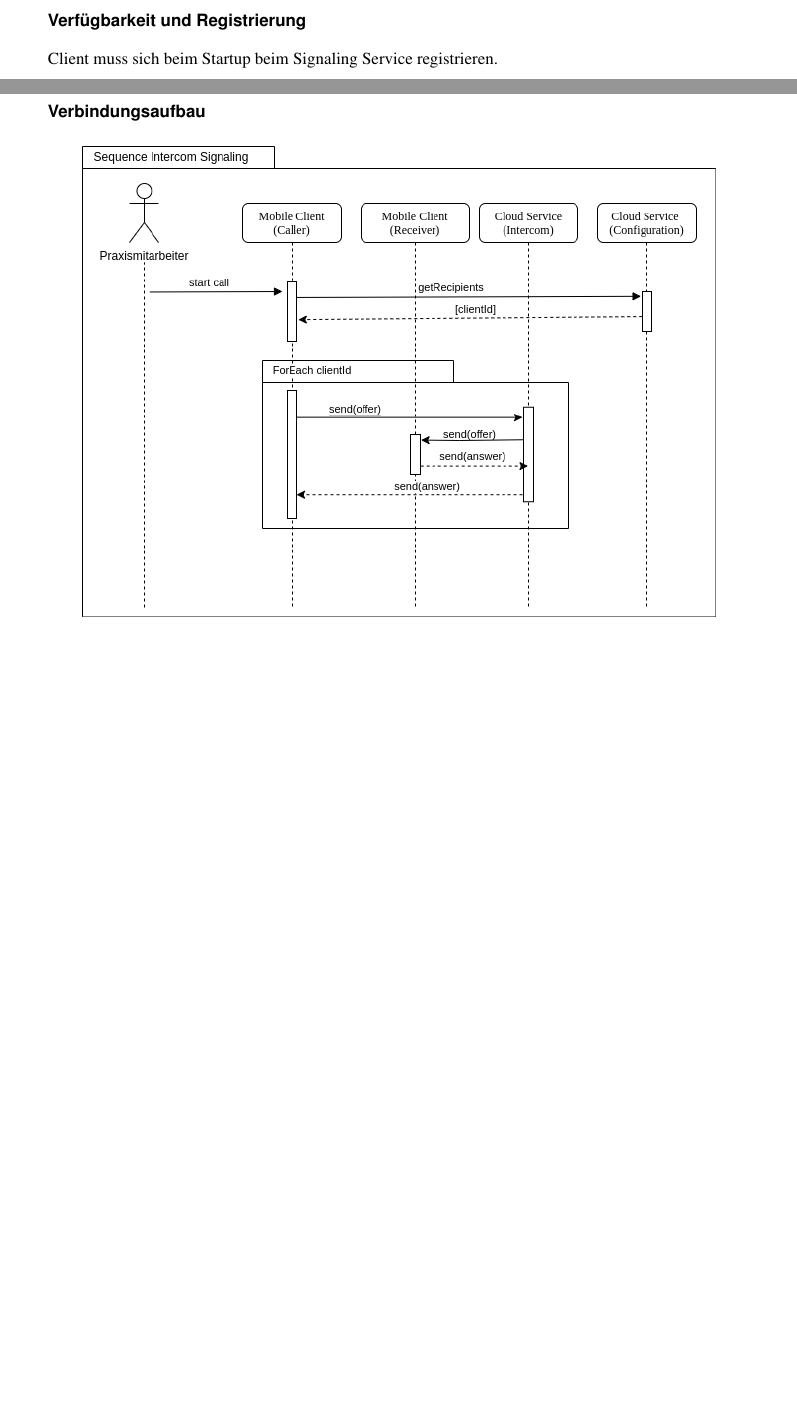
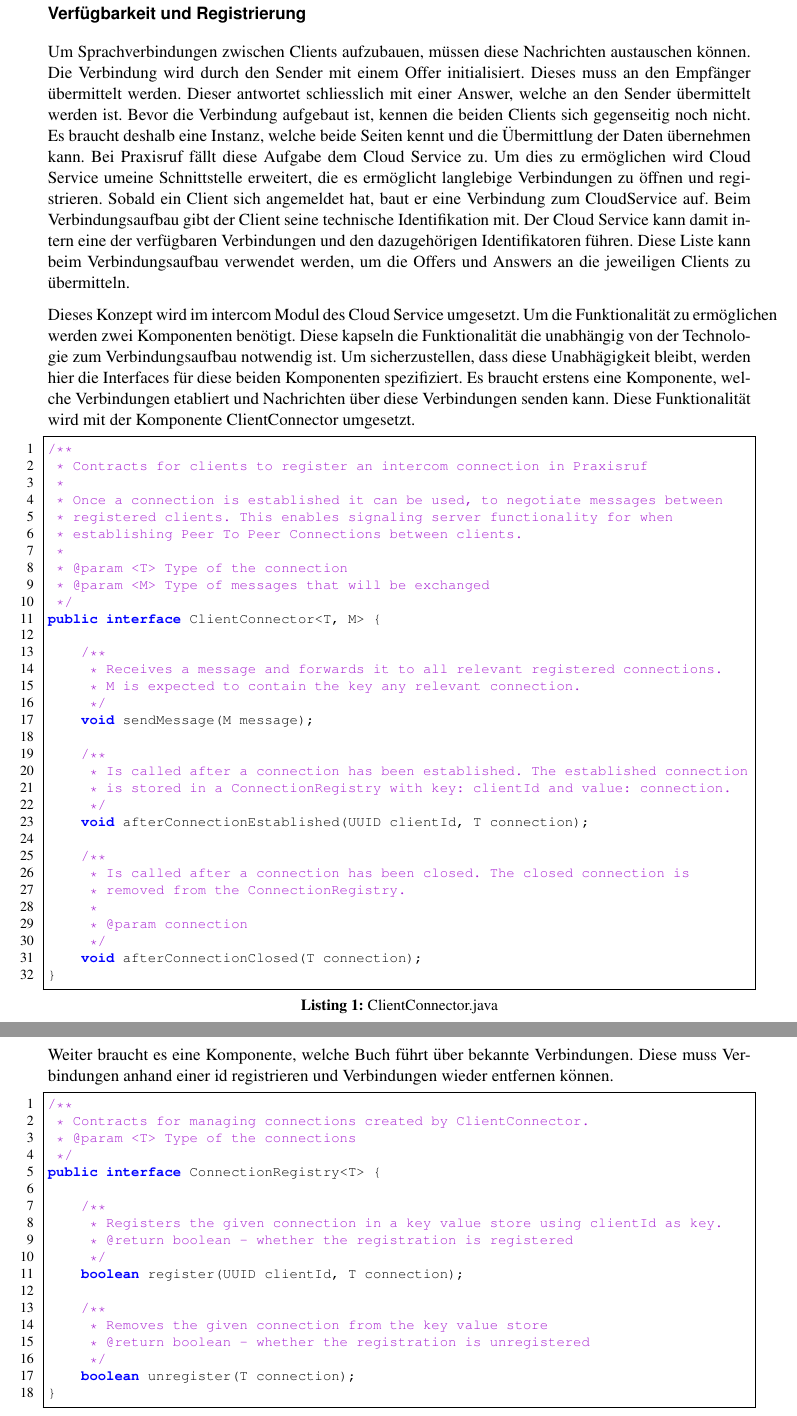
Before and after one commit to jsvilling/IP6_Bachelorarbeit_Bericht_Cloudbasiertes_Praxisrufsystem, a LaTeX document (src/p2p_sprachubertragung_in_praxisrufsystem.tex, which reads src/listings/ClientConnector.java, src/listings/ConnectionRegistry.java, src/sections/05_concept/5.4_concept_intercom.tex): two parts of pages 21 and 22 of 31 before the commit and two parts of pages 22 and 23 of 33 after it, joined at a grey line, cut so that both start at the same text, the shorter picture padded with empty space. The pictures show the PDF file out/p2p_sprachubertragung_in_praxisrufsystem.pdf that the author committed with the source.

Commit message:
Write configuration concept for intercom

```diff
--- /dev/null
+++ b/src/listings/ClientConnector.java
@@ -0,0 +1,32 @@
+/**
+ * Contracts for clients to register an intercom connection in Praxisruf
+ *
+ * Once a connection is established it can be used, to negotiate messages between
+ * registered clients. This enables signaling server functionality for when
+ * establishing Peer To Peer Connections between clients.
+ *
+ * @param <T> Type of the connection
+ * @param <M> Type of messages that will be exchanged
+ */
+public interface ClientConnector<T, M> {
+
+    /**
+     * Receives a message and forwards it to all relevant registered connections.
+     * M is expected to contain the key any relevant connection.
+     */
+    void sendMessage(M message);
+
+    /**
+     * Is called after a connection has been established. The established connection
+     * is stored in a ConnectionRegistry with key: clientId and value: connection.
+     */
+    void afterConnectionEstablished(UUID clientId, T connection);
+
+    /**
+     * Is called after a connection has been closed. The closed connection is
+     * removed from the ConnectionRegistry.
+     *
+     * @param connection
+     */
+    void afterConnectionClosed(T connection);
+}
--- /dev/null
+++ b/src/listings/ConnectionRegistry.java
@@ -0,0 +1,18 @@
+/**
+ * Contracts for managing connections created by ClientConnector.
+ * @param <T> Type of the connections
+ */
+public interface ConnectionRegistry<T> {
+
+    /**
+     * Registers the given connection in a key value store using clientId as key.
+     * @return boolean - whether the registration is registered
+     */
+    boolean register(UUID clientId, T connection);
+
+    /**
+     * Removes the given connection from the key value store
+     * @return boolean - whether the registration is unregistered
+     */
+    boolean unregister(T connection);
+}
--- a/src/sections/05_concept/5.4_concept_intercom.tex
+++ b/src/sections/05_concept/5.4_concept_intercom.tex
@@ -60,7 +60,33 @@ Dabei werden für jeden CallType aber nur der technische Identifikator und der A
 Zu welchen Zielen Verbindungen aufgebaut werden sollen, wird bei jedem Verbindungsabbau erneut beim CloudService angefragt.
 Dies ermögicht es, dass Änderungen an der Konfiguration sofort angewendet werden, ohne dass die ganze Konfiguration neu geladen werden muss.
 
-
+\clearpage
 \subsubsection*{Verfügbarkeit und Registrierung}
 
-Client muss sich beim Startup beim Signaling Service registrieren.
+Um Sprachverbindungen zwischen Clients aufzubauen, müssen diese Nachrichten austauschen können.
+Die Verbindung wird durch den Sender mit einem Offer initialisiert.
+Dieses muss an den Empfänger übermittelt werden.
+Dieser antwortet schliesslich mit einer Answer, welche an den Sender übermittelt werden ist.
+Bevor die Verbindung aufgebaut ist, kennen die beiden Clients sich gegenseitig noch nicht.
+Es braucht deshalb eine Instanz, welche beide Seiten kennt und die Übermittlung der Daten übernehmen kann.
+Bei Praxisruf fällt diese Aufgabe dem Cloud Service zu.
+Um dies zu ermöglichen wird Cloud Service umeine Schnittstelle erweitert, die es ermöglicht langlebige Verbindungen
+zu öffnen und registrieren.
+Sobald ein Client sich angemeldet hat, baut er eine Verbindung zum CloudService auf.
+Beim Verbindungsaufbau gibt der Client seine technische Identifikation mit.
+Der Cloud Service kann damit intern eine der verfügbaren Verbindungen und den dazugehörigen Identifikatoren führen.
+Diese Liste kann beim Verbindungsaufbau verwendet werden, um die Offers und Answers an die jeweiligen Clients zu übermitteln.
+
+Dieses Konzept wird im intercom Modul des Cloud Service umgesetzt.
+Um die Funktionalität zu ermöglichen werden zwei Komponenten benötigt.
+Diese kapseln die Funktionalität die unabhängig von der Technologie zum Verbindungsaufbau notwendig ist.
+Um sicherzustellen, dass diese Unabhägigkeit bleibt, werden hier die Interfaces für diese beiden Komponenten spezifiziert.
+Es braucht erstens eine Komponente, welche Verbindungen etabliert und Nachrichten über diese Verbindungen senden kann.
+Diese Funktionalität wird mit der Komponente ClientConnector umgesetzt.
+
+\lstinputlisting[caption=ClientConnector.java,language=java,label={lst:ClientConnector.java}]{listings/ClientConnector.java}
+
+
+\clearpage
+Weiter braucht es eine Komponente, welche Buch führt über bekannte Verbindungen.
+Diese muss Verbindungen anhand einer id registrieren und Verbindungen wieder entfernen können.
```
Also changed, not shown: out/p2p_sprachubertragung_in_praxisrufsystem.pdf, src/graphics/diagramms/Sequence_Registration.png (added), src/sections/05_concept/5.4_concept_intercom.tex (14 more changed lines).
